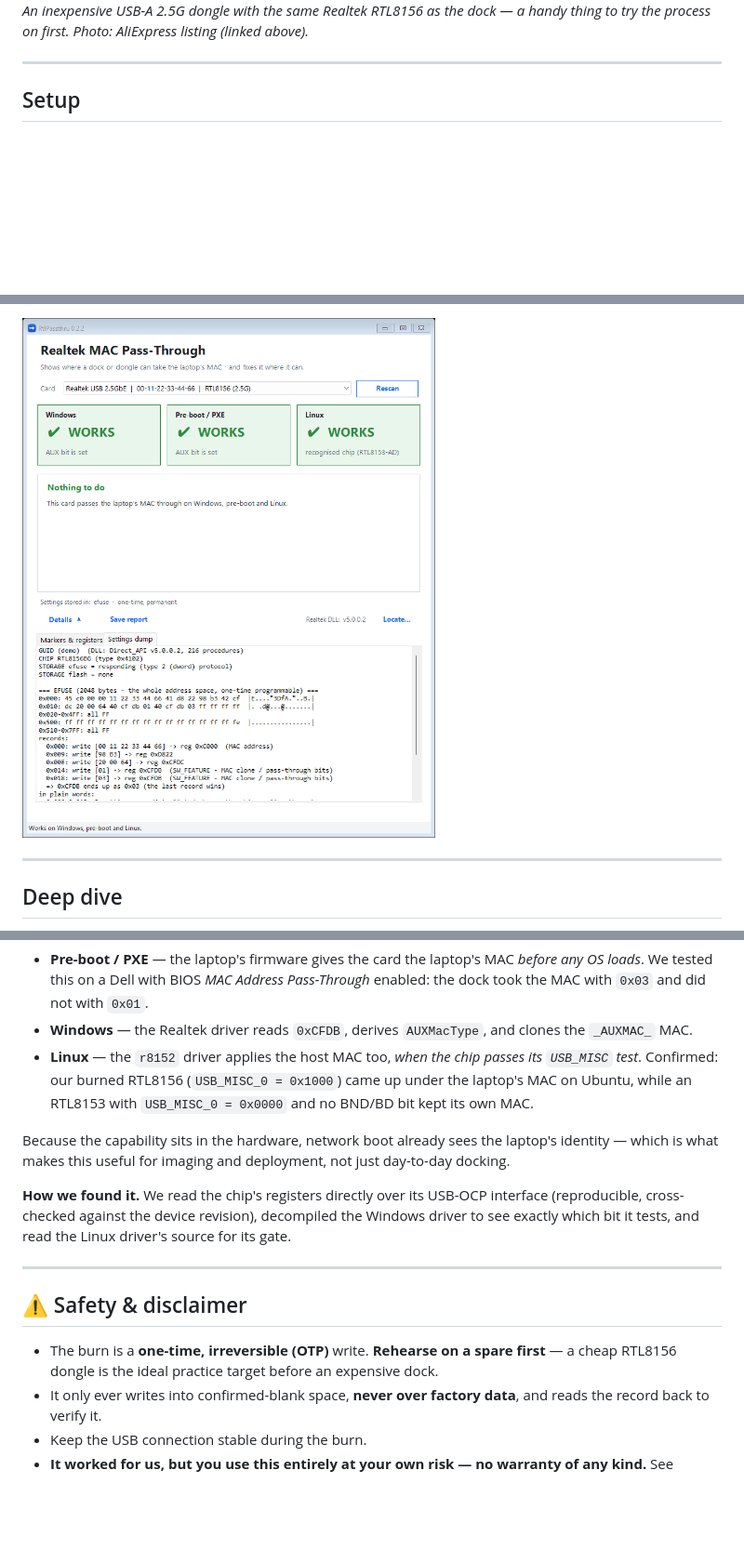
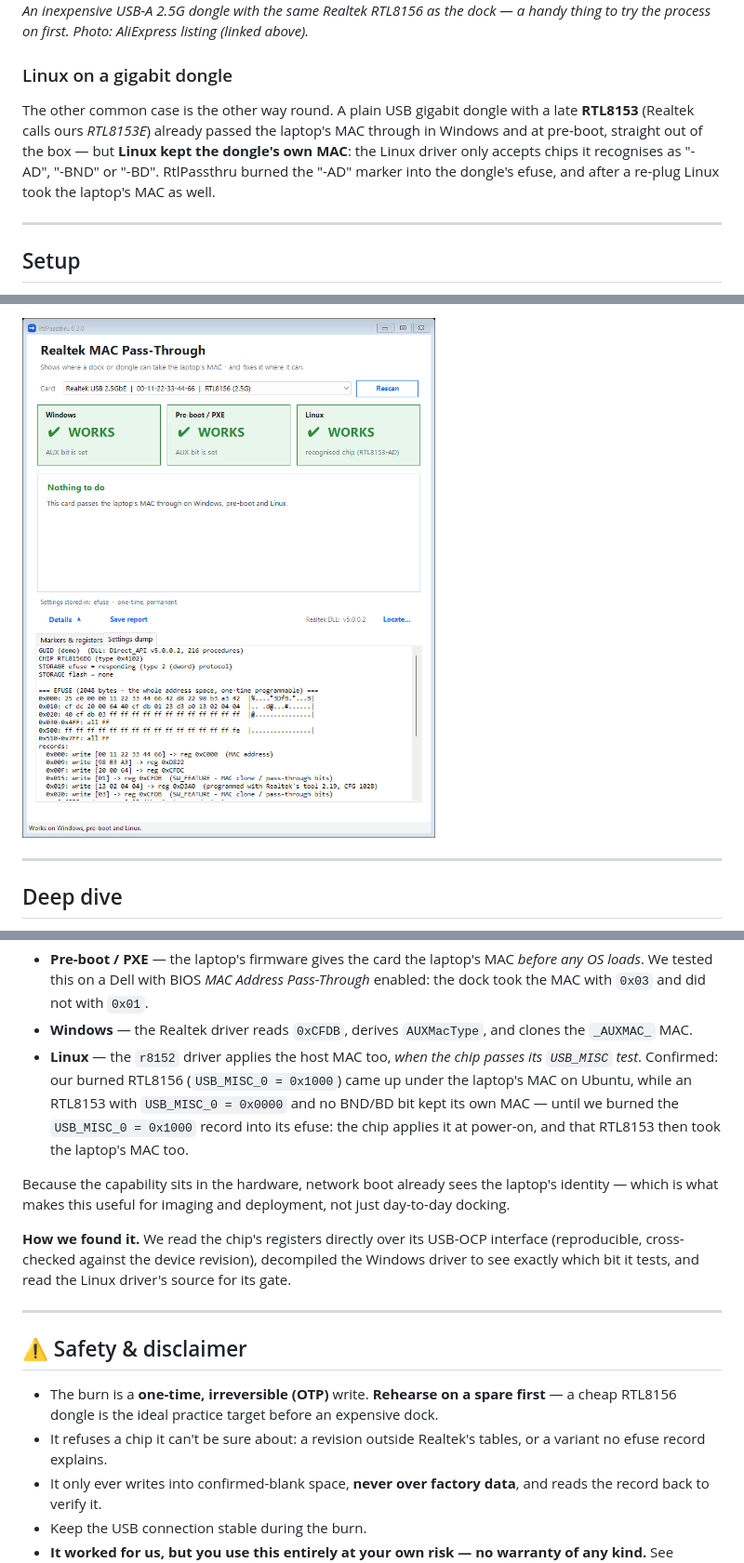
Before and after one commit to loglux/realtek-mac-passthrough, a Markdown page: README.md, 3 parts joined by grey strips. Shown at 93% size. Rendered like a GitHub page; pictures changed too: docs/img/04-efuse-decoded.png; blank space fills up the shorter version.

```diff
--- a/README.md
+++ b/README.md
@@ -130,6 +137,14 @@ comfortable with the process before touching an expensive dock.
 
 *An inexpensive USB-A 2.5G dongle with the same Realtek RTL8156 as the dock — a handy thing to try
 the process on first. Photo: AliExpress listing (linked above).*
+
+### Linux on a gigabit dongle
+
+The other common case is the other way round. A plain USB gigabit dongle with a late **RTL8153**
+(Realtek calls ours *RTL8153E*) already passed the laptop's MAC through in Windows and at pre-boot,
+straight out of the box — but **Linux kept the dongle's own MAC**: the Linux driver only accepts chips
+it recognises as "-AD", "-BND" or "-BD". RtlPassthru burned the "-AD" marker into the dongle's efuse,
+and after a re-plug Linux took the laptop's MAC as well.
 
 ---
 
@@ -232,7 +264,9 @@ isn't tied to any one operating system:
 - **Windows** — the Realtek driver reads `0xCFDB`, derives `AUXMacType`, and clones the `_AUXMAC_` MAC.
 - **Linux** — the `r8152` driver applies the host MAC too, *when the chip passes its `USB_MISC` test*.
   Confirmed: our burned RTL8156 (`USB_MISC_0 = 0x1000`) came up under the laptop's MAC on Ubuntu,
-  while an RTL8153 with `USB_MISC_0 = 0x0000` and no BND/BD bit kept its own MAC.
+  while an RTL8153 with `USB_MISC_0 = 0x0000` and no BND/BD bit kept its own MAC — until we burned
+  the `USB_MISC_0 = 0x1000` record into its efuse: the chip applies it at power-on, and that RTL8153
+  then took the laptop's MAC too.
 
 Because the capability sits in the hardware, network boot already sees the laptop's identity — which
 is what makes this useful for imaging and deployment, not just day-to-day docking.
@@ -247,6 +281,8 @@ tests, and read the Linux driver's source for its gate.
 
 - The burn is a **one-time, irreversible (OTP)** write. **Rehearse on a spare first** — a cheap
   RTL8156 dongle is the ideal practice target before an expensive dock.
+- It refuses a chip it can't be sure about: a revision outside Realtek's tables, or a variant no
+  efuse record explains.
 - It only ever writes into confirmed-blank space, **never over factory data**, and reads the record
   back to verify it.
 - Keep the USB connection stable during the burn.
```
Also changed, not shown: other parts of README.md (+46 -18 lines), docs/how-mac-passthrough-works.md (+8 -4 lines), docs/img/01-not-supported.png, docs/img/02-supported.png, docs/img/03-dry-run.png, docs/img/05-enable-linux.png (added), docs/img/05-linux-not-on-this-card.png (deleted), 1 other file.
